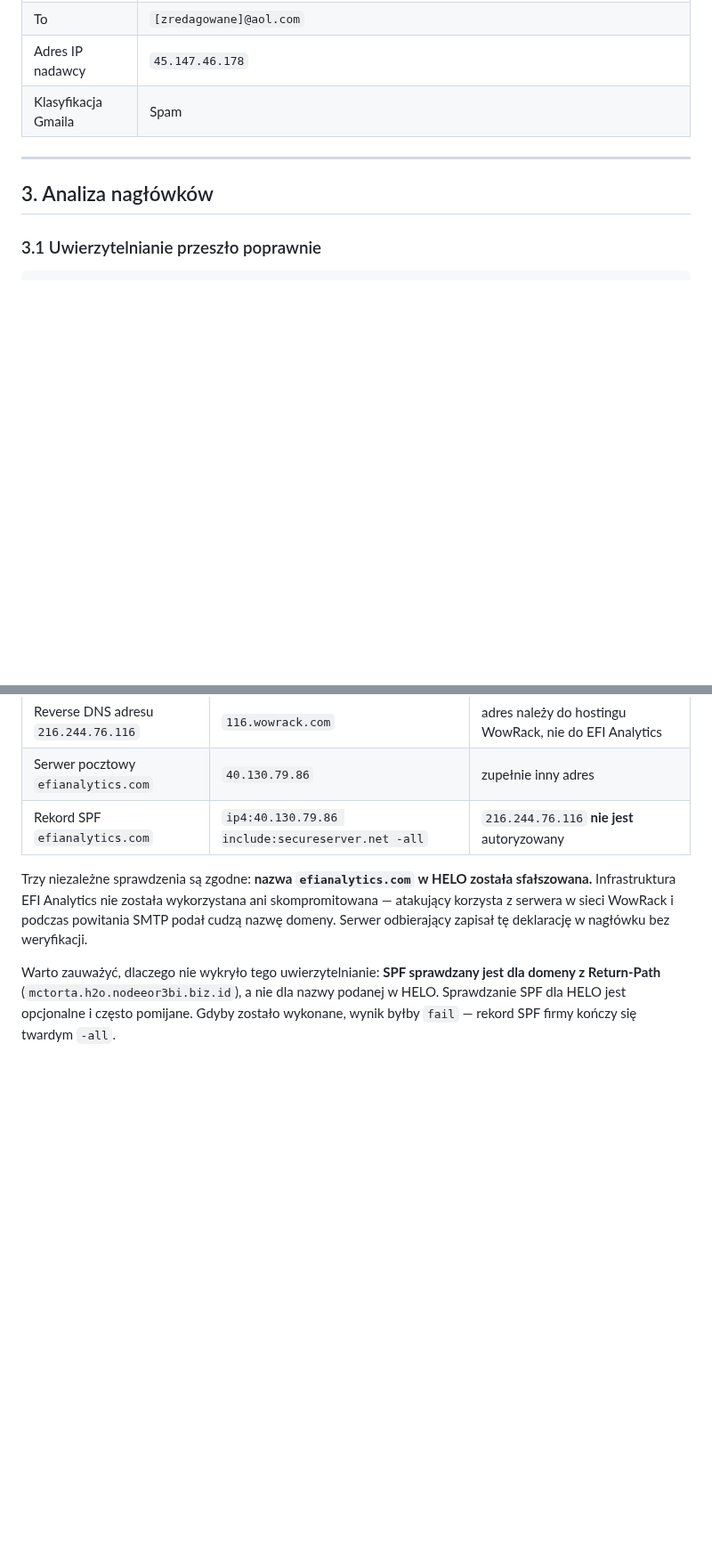
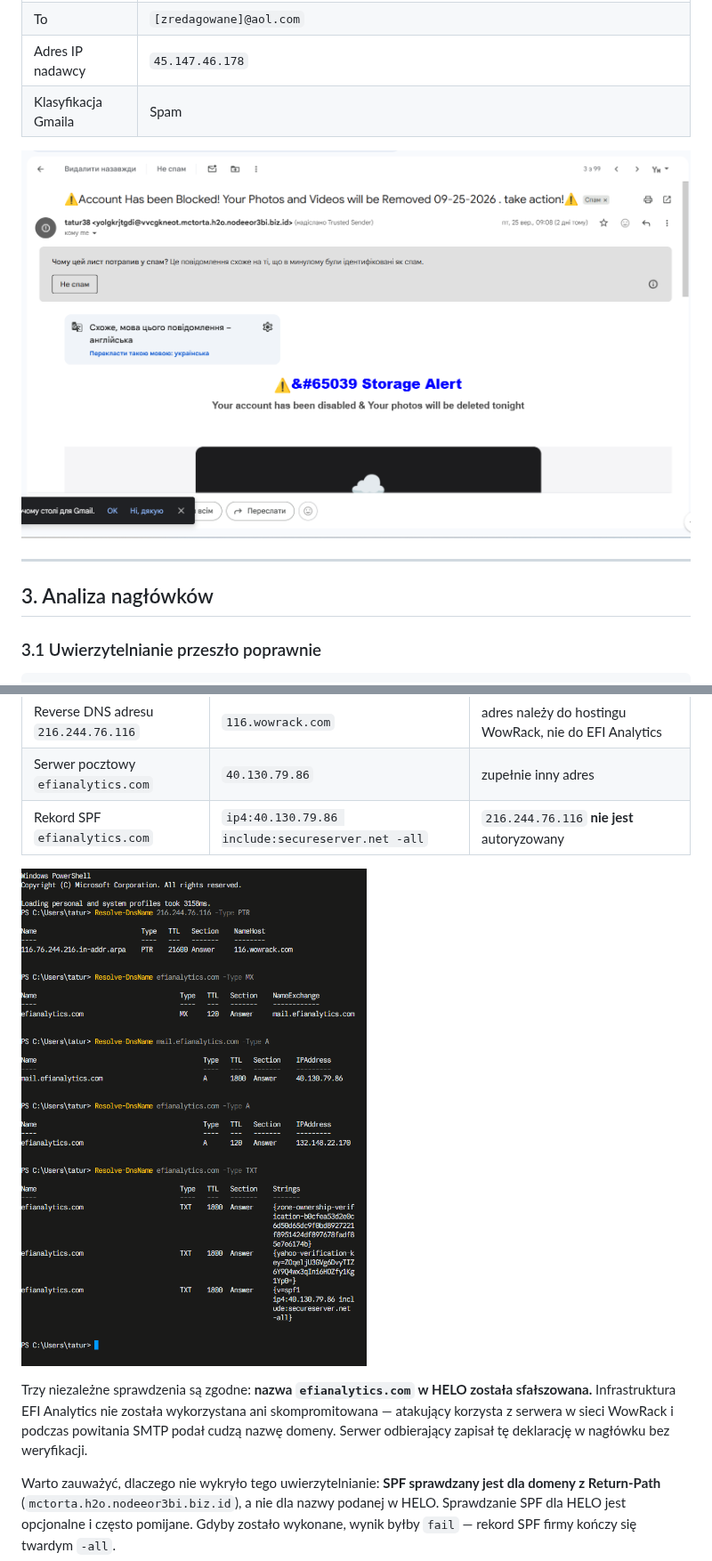
Before and after one commit to Ivaniuw/soc-writeups, a Markdown page: analiza-phishingu-google-cloud-storage.md, 2 parts joined by grey strips. Shown at 89% size. GitHub-like rendering; pictures changed too: screenshots/weryfikacja-dns.png (added), screenshots/wiadomosc-w-gmailu.png (added); blank space fills up the shorter version.

```diff
--- a/analiza-phishingu-google-cloud-storage.md
+++ b/analiza-phishingu-google-cloud-storage.md
@@ -42,6 +42,8 @@ tej firmy nie została wykorzystana (sekcja 3.5).
 | To | `[zredagowane]@aol.com` |
 | Adres IP nadawcy | `45.147.46.178` |
 | Klasyfikacja Gmaila | Spam |
+
+![Wiadomość w kliencie pocztowym — nazwa wyświetlana nadawcy odpowiada nazwie odbiorcy, w treści widoczna niezamieniona encja HTML](screenshots/wiadomosc-w-gmailu.png)
 
 
 ---
@@ -126,6 +128,8 @@ Resolve-DnsName efianalytics.com -Type TXT
 | Serwer pocztowy `efianalytics.com` | `40.130.79.86` | zupełnie inny adres |
 | Rekord SPF `efianalytics.com` | `ip4:40.130.79.86 include:secureserver.net -all` | `216.244.76.116` **nie jest** autoryzowany |
 
+![Weryfikacja DNS: PTR, MX oraz rekord SPF domeny efianalytics.com](screenshots/weryfikacja-dns.png)
+
 Trzy niezależne sprawdzenia są zgodne: **nazwa `efianalytics.com` w HELO została sfałszowana.**
 Infrastruktura EFI Analytics nie została wykorzystana ani skompromitowana — atakujący korzysta
 z serwera w sieci WowRack i podczas powitania SMTP podał cudzą nazwę domeny. Serwer odbierający
```
Also changed, not shown: other parts of analiza-phishingu-google-cloud-storage.md (+6 -0 lines), screenshots/urlscan-podsumowanie.png (added), screenshots/urlscan-transakcje-http.png (added), screenshots/virustotal-1-92.png (added).
